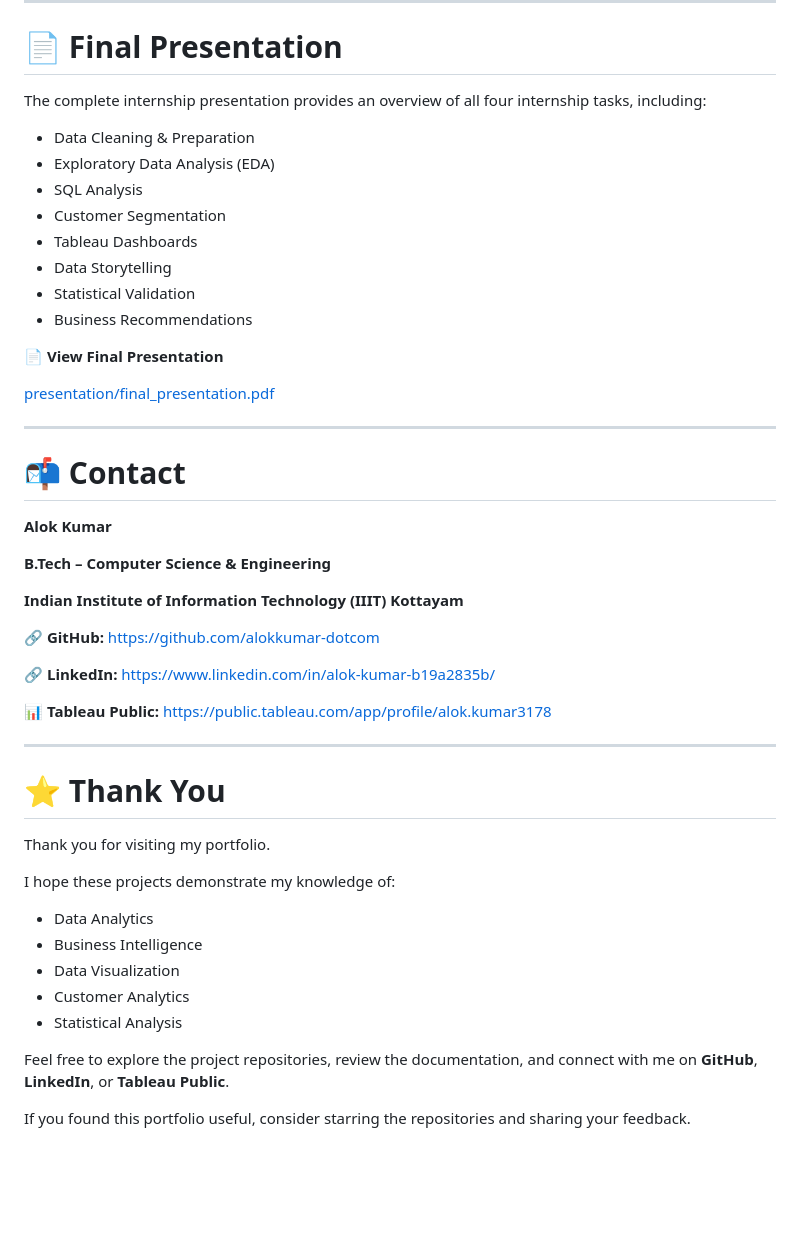
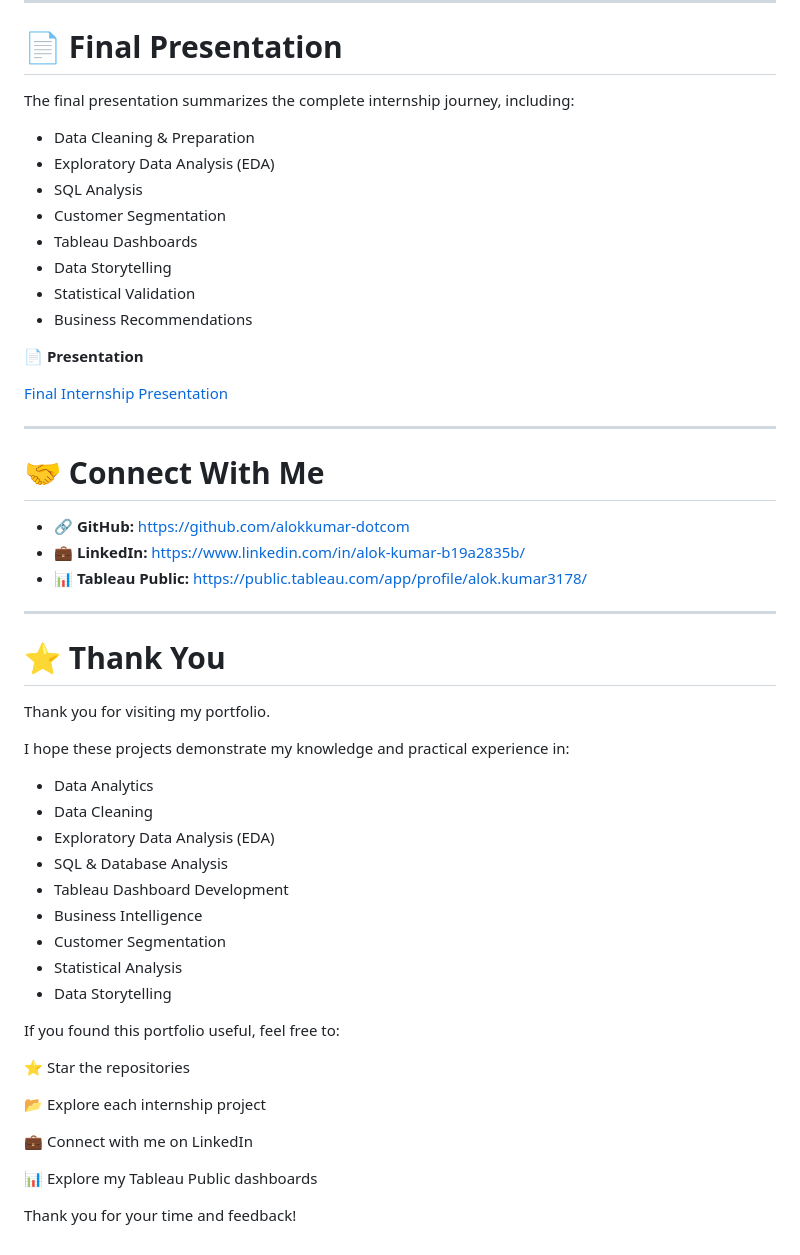
Before and after one commit to alokkumar-dotcom/alokkumar-DataAnalyst-Internship-Portfolio, a Markdown page: README.md, the part around one of its changes. GitHub-like rendering; blank space fills up the shorter version.

```diff
--- a/README.md
+++ b/README.md
@@ -152,7 +161,7 @@ Throughout this internship, I gained hands-on experience in:
 
 # 📄 Final Presentation
 
-The complete internship presentation provides an overview of all four internship tasks, including:
+The final presentation summarizes the complete internship journey, including:
 
 - Data Cleaning & Preparation
 - Exploratory Data Analysis (EDA)
@@ -163,25 +172,17 @@ The complete internship presentation provides an overview of all four internship
 - Statistical Validation
 - Business Recommendations
 
-📄 **View Final Presentation**
+📄 **Presentation**
 
-[presentation/final_presentation.pdf](presentation/final_presentation.pdf)
+[Final Internship Presentation](presentation/final_presentation.pdf)
 
 ---
 
-# 📬 Contact
+# 🤝 Connect With Me
 
-**Alok Kumar**
-
-**B.Tech – Computer Science & Engineering**
-
-**Indian Institute of Information Technology (IIIT) Kottayam**
-
-🔗 **GitHub:** https://github.com/alokkumar-dotcom
-
-🔗 **LinkedIn:** https://www.linkedin.com/in/alok-kumar-b19a2835b/
-
-📊 **Tableau Public:** https://public.tableau.com/app/profile/alok.kumar3178
+- 🔗 **GitHub:** https://github.com/alokkumar-dotcom
+- 💼 **LinkedIn:** https://www.linkedin.com/in/alok-kumar-b19a2835b/
+- 📊 **Tableau Public:** https://public.tableau.com/app/profile/alok.kumar3178/
 
 ---
 
@@ -189,14 +190,26 @@ The complete internship presentation provides an overview of all four internship
 
 Thank you for visiting my portfolio.
 
-I hope these projects demonstrate my knowledge of:
+I hope these projects demonstrate my knowledge and practical experience in:
 
 - Data Analytics
+- Data Cleaning
+- Exploratory Data Analysis (EDA)
+- SQL & Database Analysis
+- Tableau Dashboard Development
 - Business Intelligence
-- Data Visualization
-- Customer Analytics
+- Customer Segmentation
 - Statistical Analysis
+- Data Storytelling
 
-Feel free to explore the project repositories, review the documentation, and connect with me on **GitHub**, **LinkedIn**, or **Tableau Public**.
+If you found this portfolio useful, feel free to:
 
-If you found this portfolio useful, consider starring the repositories and sharing your feedback.
+⭐ Star the repositories
+
+📂 Explore each internship project
+
+💼 Connect with me on LinkedIn
+
+📊 Explore my Tableau Public dashboards
+
+Thank you for your time and feedback!
```
Also changed, not shown: other parts of README.md (+21 -12 lines).
